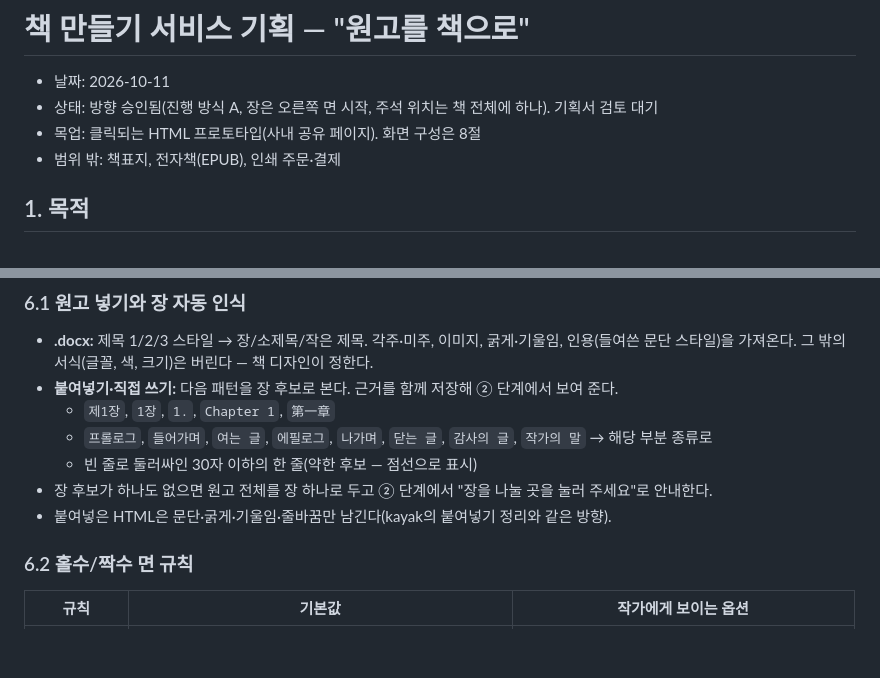
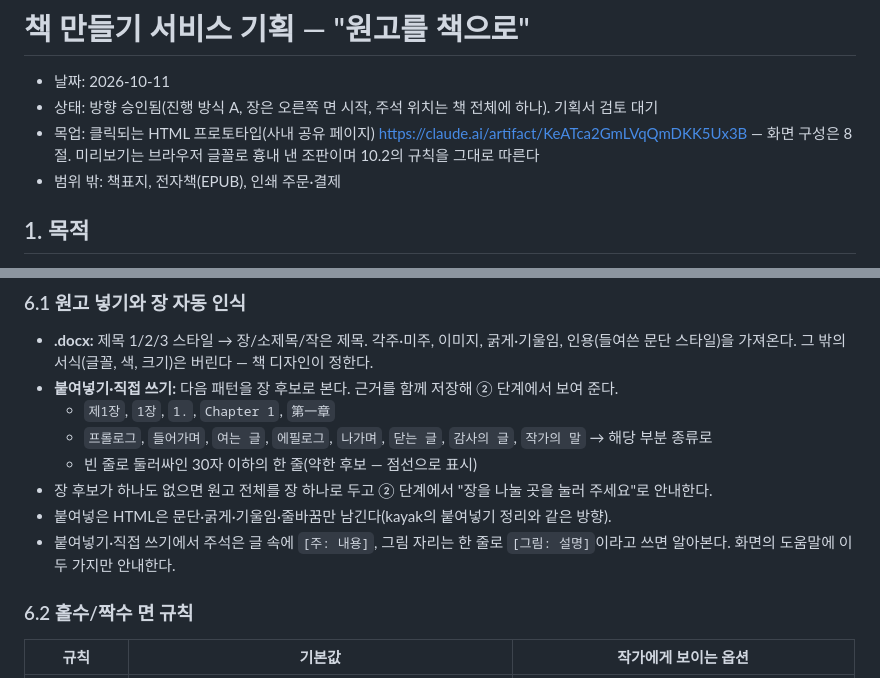
Before and after one commit to debussy2k/kayak2, a Markdown page: docs/specs/2026-10-11-book-service-design.md, 2 parts joined by grey strips. GitHub-like rendering; blank space fills up the shorter version.

Commit message:
문서: 책 만들기 서비스 기획서에 목업 링크와 붙여넣기 표기 규칙 추가
목업(사내 공유 페이지)을 만들면서 정한 것을 기획서에 반영했다:
붙여넣기·직접 쓰기에서 [주: 내용]은 주석, [그림: 설명]은 그림 자리.

검증: 문서만 변경.

Co-Authored-By: Claude Opus 5.5 <noreply@anthropic.com>

```diff
--- a/docs/specs/2026-10-11-book-service-design.md
+++ b/docs/specs/2026-10-11-book-service-design.md
@@ -2,7 +2,7 @@
 
 - 날짜: 2026-10-11
 - 상태: 방향 승인됨(진행 방식 A, 장은 오른쪽 면 시작, 주석 위치는 책 전체에 하나). 기획서 검토 대기
-- 목업: 클릭되는 HTML 프로토타입(사내 공유 페이지). 화면 구성은 8절
+- 목업: 클릭되는 HTML 프로토타입(사내 공유 페이지) https://claude.ai/artifact/KeATca2GmLVqQmDKK5Ux3B — 화면 구성은 8절. 미리보기는 브라우저 글꼴로 흉내 낸 조판이며 10.2의 규칙을 그대로 따른다
 - 범위 밖: 책표지, 전자책(EPUB), 인쇄 주문·결제
 
 ## 1. 목적
@@ -90,6 +90,7 @@
   - 빈 줄로 둘러싸인 30자 이하의 한 줄(약한 후보 — 점선으로 표시)
 - 장 후보가 하나도 없으면 원고 전체를 장 하나로 두고 ② 단계에서 "장을 나눌 곳을 눌러 주세요"로 안내한다.
 - 붙여넣은 HTML은 문단·굵게·기울임·줄바꿈만 남긴다(kayak의 붙여넣기 정리와 같은 방향).
+- 붙여넣기·직접 쓰기에서 주석은 글 속에 `[주: 내용]`, 그림 자리는 한 줄로 `[그림: 설명]`이라고 쓰면 알아본다. 화면의 도움말에 이 두 가지만 안내한다.
 
 ### 6.2 홀수/짝수 면 규칙
 
```
